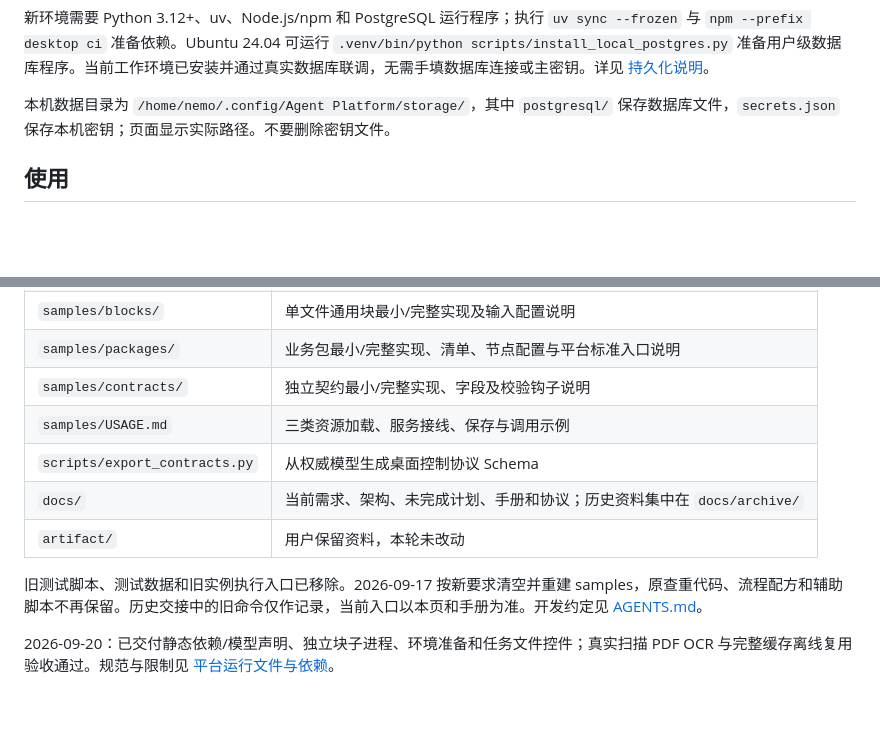
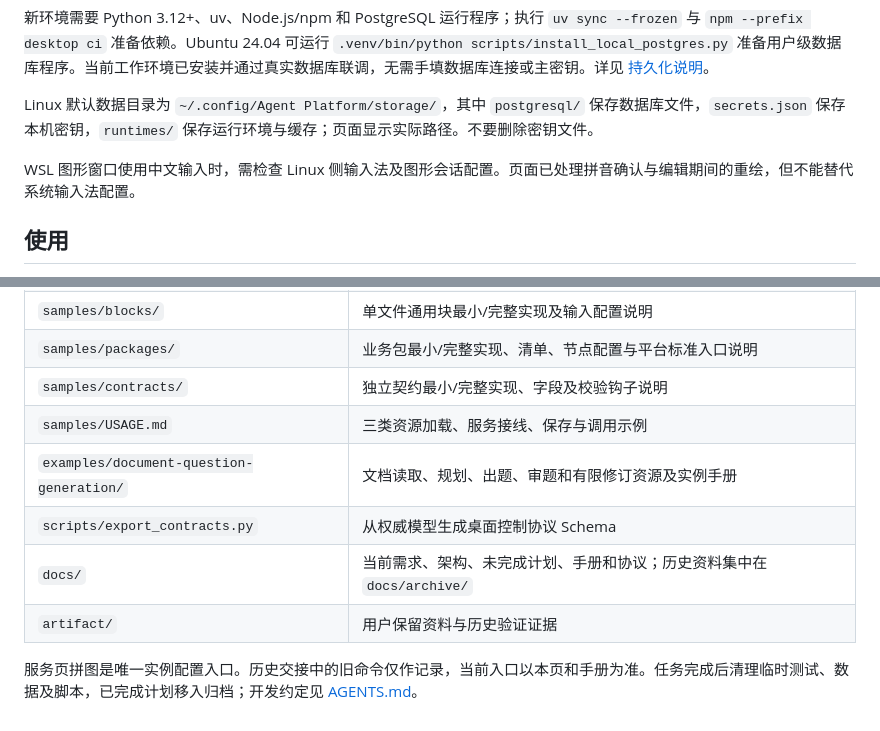
Before and after one commit to Xu-Morgen/agent-platform, a Markdown page: readme.md, 2 parts joined by grey strips. Drawn GitHub-style; blank space fills up the shorter version.

```diff
--- a/readme.md
+++ b/readme.md
@@ -22,7 +32,9 @@ Electron 自动启动后端；页面顶部显示实际地址。需要图形会
 
 新环境需要 Python 3.12+、uv、Node.js/npm 和 PostgreSQL 运行程序；执行 `uv sync --frozen` 与 `npm --prefix desktop ci` 准备依赖。Ubuntu 24.04 可运行 `.venv/bin/python scripts/install_local_postgres.py` 准备用户级数据库程序。当前工作环境已安装并通过真实数据库联调，无需手填数据库连接或主密钥。详见 [持久化说明](docs/persistence.md)。
 
-本机数据目录为 `/home/nemo/.config/Agent Platform/storage/`，其中 `postgresql/` 保存数据库文件，`secrets.json` 保存本机密钥；页面显示实际路径。不要删除密钥文件。
+Linux 默认数据目录为 `~/.config/Agent Platform/storage/`，其中 `postgresql/` 保存数据库文件，`secrets.json` 保存本机密钥，`runtimes/` 保存运行环境与缓存；页面显示实际路径。不要删除密钥文件。
+
+WSL 图形窗口使用中文输入时，需检查 Linux 侧输入法及图形会话配置。页面已处理拼音确认与编辑期间的重绘，但不能替代系统输入法配置。
 
 ## 使用
 
@@ -63,10 +83,9 @@ Electron 自动启动后端；页面顶部显示实际地址。需要图形会
 | `samples/packages/` | 业务包最小/完整实现、清单、节点配置与平台标准入口说明 |
 | `samples/contracts/` | 独立契约最小/完整实现、字段及校验钩子说明 |
 | `samples/USAGE.md` | 三类资源加载、服务接线、保存与调用示例 |
+| `examples/document-question-generation/` | 文档读取、规划、出题、审题和有限修订资源及实例手册 |
 | `scripts/export_contracts.py` | 从权威模型生成桌面控制协议 Schema |
 | `docs/` | 当前需求、架构、未完成计划、手册和协议；历史资料集中在 `docs/archive/` |
-| `artifact/` | 用户保留资料，本轮未改动 |
+| `artifact/` | 用户保留资料与历史验证证据 |
 
-旧测试脚本、测试数据和旧实例执行入口已移除。2026-09-17 按新要求清空并重建 samples，原查重代码、流程配方和辅助脚本不再保留。历史交接中的旧命令仅作记录，当前入口以本页和手册为准。开发约定见 [AGENTS.md](AGENTS.md)。
-
-2026-09-20：已交付静态依赖/模型声明、独立块子进程、环境准备和任务文件控件；真实扫描 PDF OCR 与完整缓存离线复用验收通过。规范与限制见 [平台运行文件与依赖](docs/platform-runtime-files.md)。
+服务页拼图是唯一实例配置入口。历史交接中的旧命令仅作记录，当前入口以本页和手册为准。任务完成后清理临时测试、数据及脚本，已完成计划移入归档；开发约定见 [AGENTS.md](AGENTS.md)。
```
Also changed, not shown: other parts of readme.md (+25 -7 lines).
